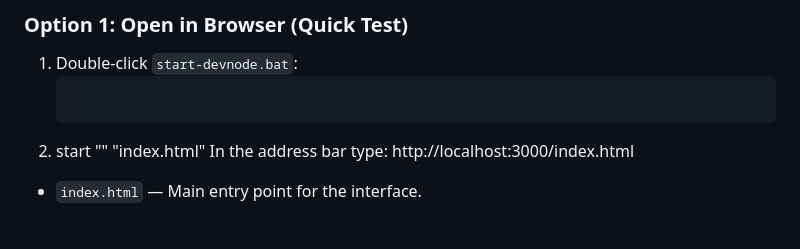
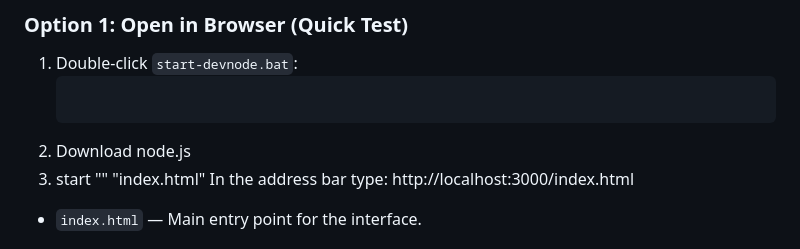
Before and after one commit to newave654321/Ce, a Markdown page: ce_expressDev/README.md, the part around the change. Rendered like a GitHub page.

````diff
--- a/ce_expressDev/README.md
+++ b/ce_expressDev/README.md
@@ -159,7 +159,8 @@ It provides the HTML/JS front-end for interacting with nodes, sending intents, a
 ### Option 1: Open in Browser (Quick Test)
 1. Double-click `start-devnode.bat`:
    ```bat
- 2.  start "" "index.html"
+2. Download node.js
+3.  start "" "index.html"
    In the address bar type: http://localhost:3000/index.html
 - `index.html` — Main entry point for the interface.
 - # DevNode Interface
````
